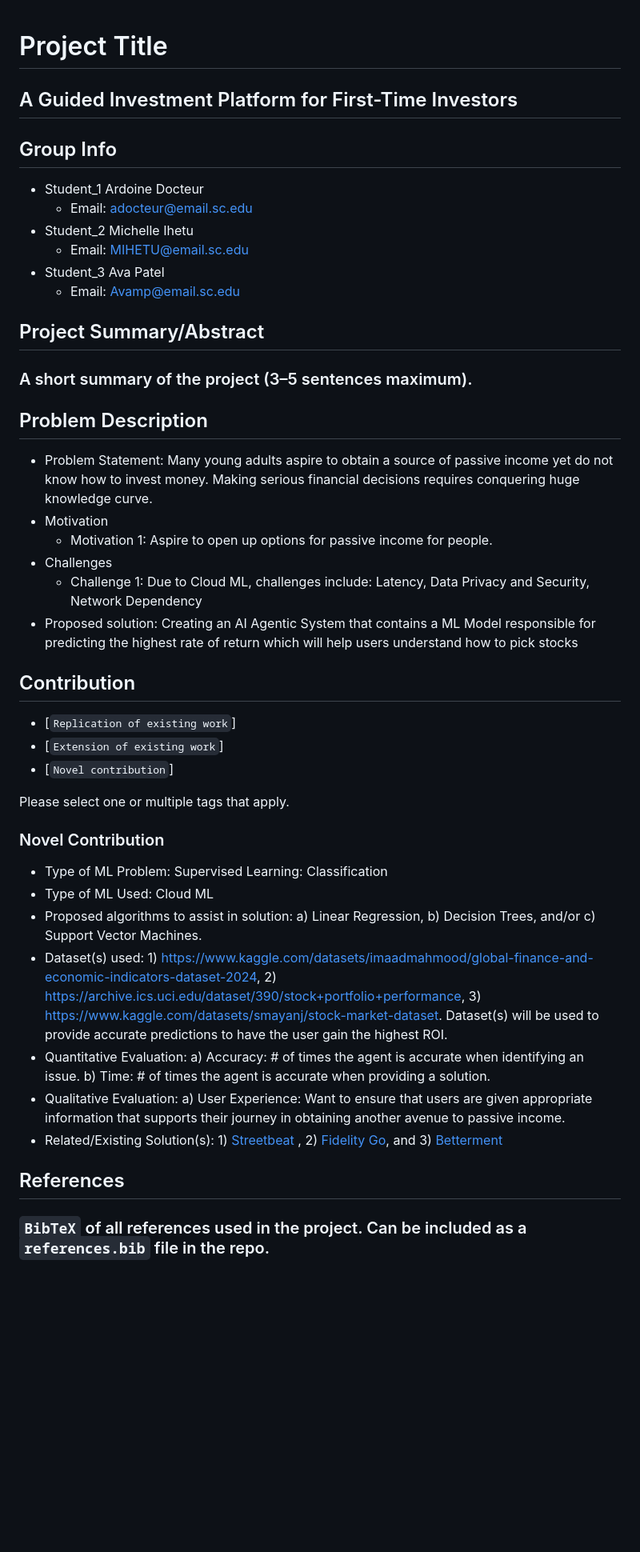
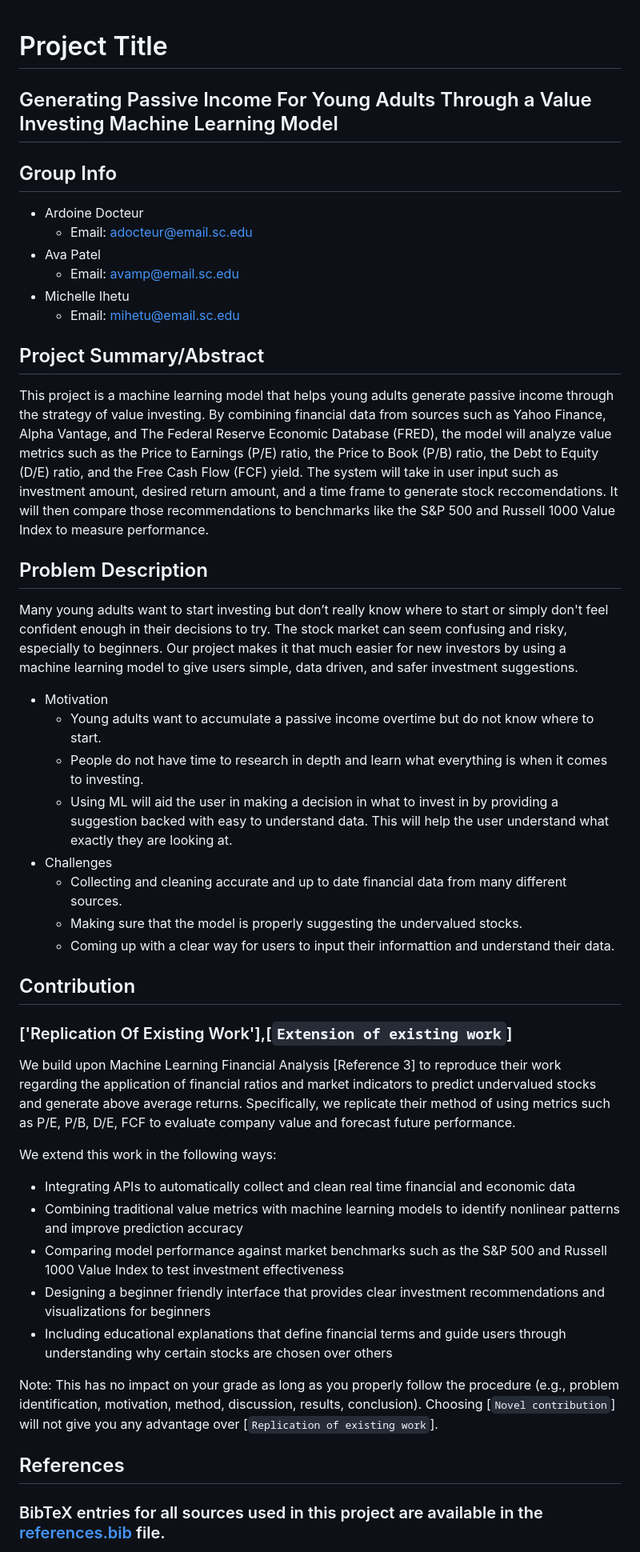
Before and after one commit to csce585-mlsystems/CSCE585ProjectROI, a Markdown page: projectProposalInfo/templateForStockIdeaFromTATemplate.md, the part around the change printed below. Shown: that part at 80% size. Drawn GitHub-style; blank space fills up the shorter version.

```diff
--- a/projectProposalInfo/templateForStockIdeaFromTATemplate.md
+++ b/projectProposalInfo/templateForStockIdeaFromTATemplate.md
@@ -1,43 +1,45 @@
-
 # Project Title
-## A Guided Investment Platform for First-Time Investors
+## Generating Passive Income For Young Adults Through a Value Investing Machine Learning Model
 
 ## Group Info
-- Student_1 Ardoine Docteur
+- Ardoine Docteur
   - Email: adocteur@email.sc.edu
-- Student_2 Michelle Ihetu
-  - Email: MIHETU@email.sc.edu
-- Student_3 Ava Patel
-  - Email: Avamp@email.sc.edu
+- Ava Patel
+  - Email: avamp@email.sc.edu
+- Michelle Ihetu
+  - Email: mihetu@email.sc.edu
 
 ## Project Summary/Abstract
-### A short summary of the project (3–5 sentences maximum).
+This project is a machine learning model that helps young adults generate passive income through the strategy of value investing.
+By combining financial data from sources such as Yahoo Finance, Alpha Vantage, and The Federal Reserve Economic Database (FRED), the model will analyze value metrics such as the Price to Earnings (P/E) ratio, the Price to Book (P/B) ratio, the Debt to Equity (D/E) ratio, and the Free Cash Flow (FCF) yield. The system will take in user input such as investment amount, desired return amount, and a time frame to generate stock reccomendations. It will then compare those recommendations to benchmarks like the S&P 500 and Russell 1000 Value Index to measure performance.
 
 ## Problem Description
-- Problem Statement: Many young adults aspire to obtain a source of passive income yet do not know how to invest money. Making serious financial decisions requires conquering huge knowledge curve.
+Many young adults want to start investing but don’t really know where to start or simply don't feel confident enough in their decisions to try. The stock market can seem confusing and risky, especially to beginners. Our project makes it that much easier for new investors by using a machine learning model to give users simple, data driven, and safer investment suggestions.
 - Motivation
-  - Motivation 1: Aspire to open up options for passive income for people.
+  - Young adults want to accumulate a passive income overtime but do not know where to start.
+  - People do not have time to research in depth and learn what everything is when it comes to investing.
+  - Using ML will aid the user in making a decision in what to invest in by providing a suggestion backed with easy to understand data. This will help the user understand what exactly they are looking at.
 - Challenges
-  - Challenge 1: Due to Cloud ML, challenges include: Latency, Data Privacy and Security, Network Dependency
-- Proposed solution: Creating an AI Agentic System that contains a ML Model responsible for predicting the highest rate of return which will help users understand how to pick stocks
+  - Collecting and cleaning accurate and up to date financial data from many different sources.
+  - Making sure that the model is properly suggesting the undervalued stocks.
+  - Coming up with a clear way for users to input their informattion and understand their data.
 
 ## Contribution
-- [`Replication of existing work`]
-- [`Extension of existing work`]
-- [`Novel contribution`]
-
-Please select one or multiple tags that apply.
-
-### Novel Contribution
-- Type of ML Problem: Supervised Learning: Classification
-- Type of ML Used: Cloud ML
-- Proposed algorithms to assist in solution: a) Linear Regression, b) Decision Trees, and/or c) Support Vector Machines.
-- Dataset(s) used: 1) https://www.kaggle.com/datasets/imaadmahmood/global-finance-and-economic-indicators-dataset-2024, 2) https://archive.ics.uci.edu/dataset/390/stock+portfolio+performance, 3) https://www.kaggle.com/datasets/smayanj/stock-market-dataset. Dataset(s) will be used to provide accurate predictions to have the user gain the highest ROI.
-- Quantitative Evaluation:  a) Accuracy: # of times the agent is accurate when identifying an issue. b) Time: # of times the agent is accurate when providing a solution.
-- Qualitative Evaluation: a) User Experience: Want to ensure that users are given appropriate information that supports their journey in obtaining another avenue to passive income.
-- Related/Existing Solution(s): 1) [Streetbeat](https://streetbeat.com/en) , 2) [Fidelity Go](https://www.fidelity.com/managed-accounts/fidelity-go/overview?s_tnt=192066%3A0%3A0&adobe_mc_sdid=SDID%3D3A5FD1DD436AA6D6-57B7F8BD62D99482%7CMCORGID%3DEDCF01AC512D2B770A490D4C%40AdobeOrg%7CTS%3D1757906167&adobe_mc_ref=https%3A%2F%2Fwww.google.com%2F), and 3) [Betterment](https://www.betterment.com/investing?nis=6&ch=1)
 
 
+### ['Replication Of Existing Work'],[`Extension of existing work`]
+We build upon Machine Learning Financial Analysis [Reference 3] to reproduce their work regarding the application of financial ratios and market indicators to predict undervalued stocks and generate above average returns. Specifically, we replicate their method of using metrics such as P/E, P/B, D/E, FCF to evaluate company value and forecast future performance.
+
+We extend this work in the following ways:
+
+- Integrating APIs to automatically collect and clean real time financial and economic data
+- Combining traditional value metrics with machine learning models to identify nonlinear patterns and improve prediction accuracy
+- Comparing model performance against market benchmarks such as the S&P 500 and Russell 1000 Value Index to test investment effectiveness
+- Designing a beginner friendly interface that provides clear investment recommendations and visualizations for beginners
+- Including educational explanations that define financial terms and guide users through understanding why certain stocks are chosen over others
+
+Note: This has no impact on your grade as long as you properly follow the procedure (e.g., problem identification, motivation, method, discussion, results, conclusion). Choosing [`Novel contribution`] will not give you any advantage over [`Replication of existing work`].
+
 ## References
-### `BibTeX` of all references used in the project. Can be included as a `references.bib` file in the repo.
+### BibTeX entries for all sources used in this project are available in the [references.bib](docs/references.bib) file.
 
```
Also changed, not shown: other parts of projectProposalInfo/templateForStockIdeaFromTATemplate.md (+5 -1 lines).
